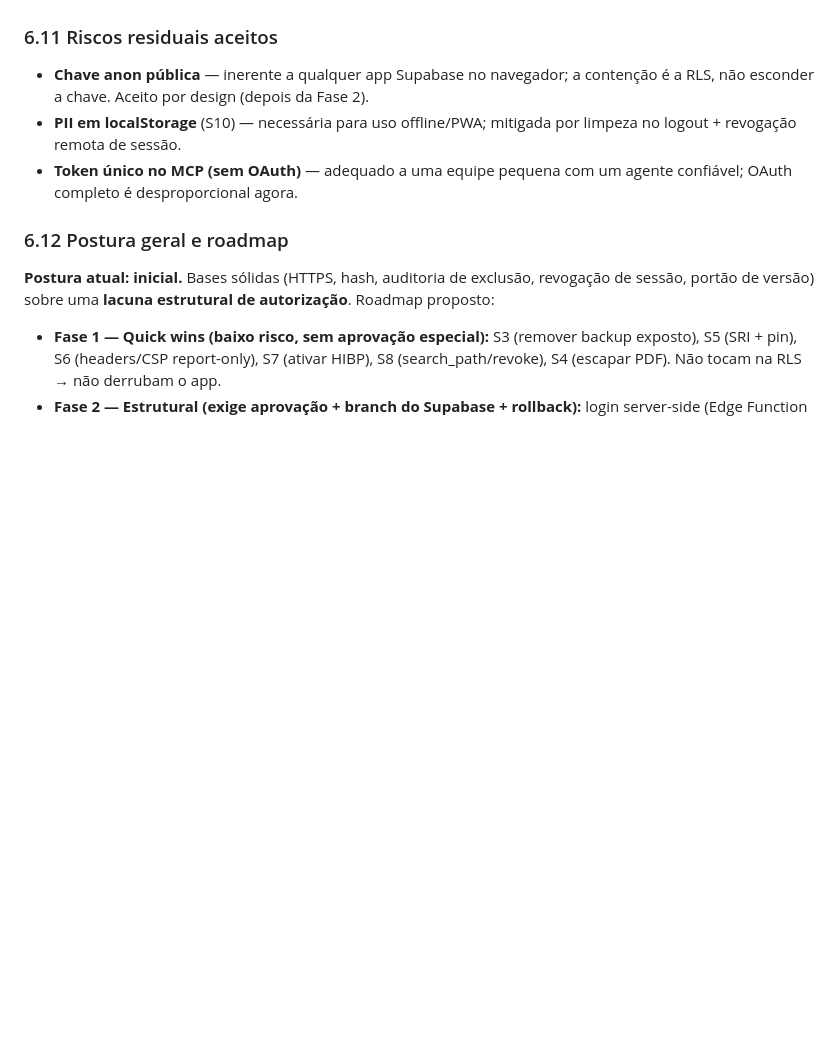
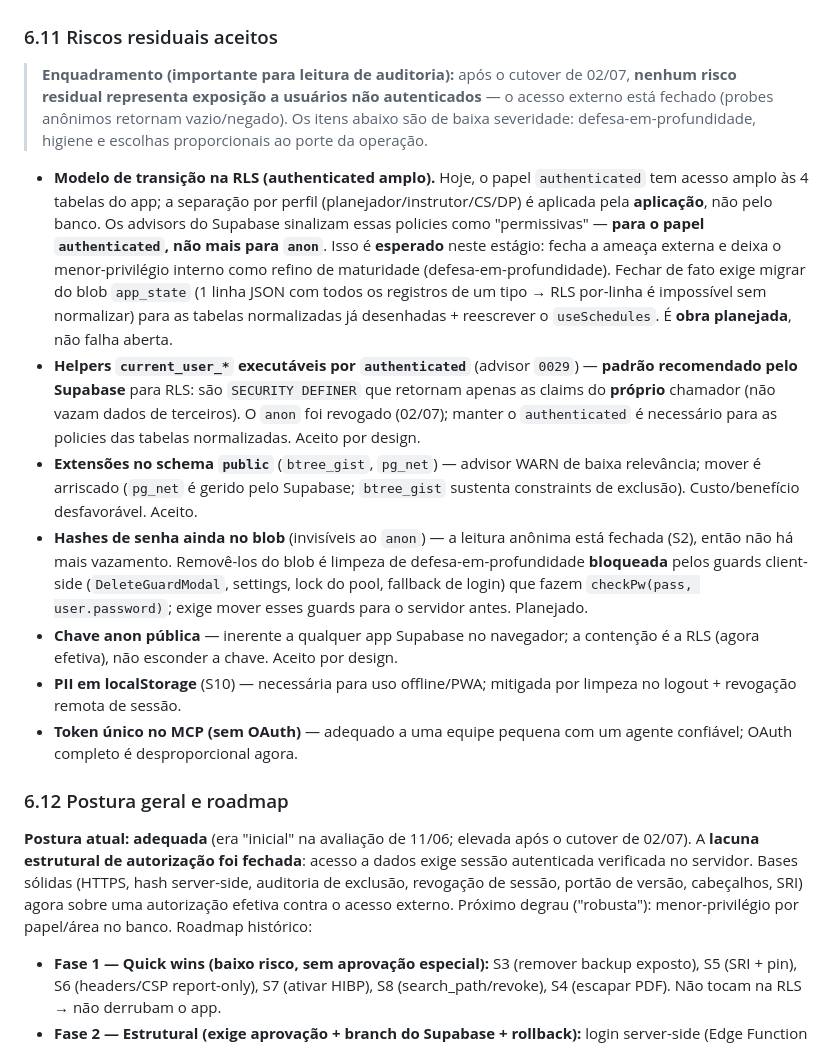
Before and after one commit to relyon360mfrc/relyon360, a Markdown page: SEGURANCA.md, the part around the change. Drawn GitHub-style; blank space fills up the shorter version.

```diff
--- a/SEGURANCA.md
+++ b/SEGURANCA.md
@@ -331,8 +331,32 @@ Superfícies: REST do Supabase (PostgREST) com anon key · bundle JS público ·
 
 ### 6.11 Riscos residuais aceitos
 
-- **Chave anon pública** — inerente a qualquer app Supabase no navegador; a contenção é a RLS, não
-  esconder a chave. Aceito por design (depois da Fase 2).
+> **Enquadramento (importante para leitura de auditoria):** após o cutover de 02/07, **nenhum
+> risco residual representa exposição a usuários não autenticados** — o acesso externo está
+> fechado (probes anônimos retornam vazio/negado). Os itens abaixo são de baixa severidade:
+> defesa-em-profundidade, higiene e escolhas proporcionais ao porte da operação.
+
+- **Modelo de transição na RLS (authenticated amplo).** Hoje, o papel `authenticated` tem acesso
+  amplo às 4 tabelas do app; a separação por perfil (planejador/instrutor/CS/DP) é aplicada pela
+  **aplicação**, não pelo banco. Os advisors do Supabase sinalizam essas policies como
+  "permissivas" — **para o papel `authenticated`, não mais para `anon`**. Isso é **esperado** neste
+  estágio: fecha a ameaça externa e deixa o menor-privilégio interno como refino de maturidade
+  (defesa-em-profundidade). Fechar de fato exige migrar do blob `app_state` (1 linha JSON com
+  todos os registros de um tipo → RLS por-linha é impossível sem normalizar) para as tabelas
+  normalizadas já desenhadas + reescrever o `useSchedules`. É **obra planejada**, não falha aberta.
+- **Helpers `current_user_*` executáveis por `authenticated`** (advisor `0029`) — **padrão
+  recomendado pelo Supabase** para RLS: são `SECURITY DEFINER` que retornam apenas as claims do
+  **próprio** chamador (não vazam dados de terceiros). O `anon` foi revogado (02/07); manter o
+  `authenticated` é necessário para as policies das tabelas normalizadas. Aceito por design.
+- **Extensões no schema `public`** (`btree_gist`, `pg_net`) — advisor WARN de baixa relevância;
+  mover é arriscado (`pg_net` é gerido pelo Supabase; `btree_gist` sustenta constraints de
+  exclusão). Custo/benefício desfavorável. Aceito.
+- **Hashes de senha ainda no blob** (invisíveis ao `anon`) — a leitura anônima está fechada (S2),
+  então não há mais vazamento. Removê-los do blob é limpeza de defesa-em-profundidade **bloqueada**
+  pelos guards client-side (`DeleteGuardModal`, settings, lock do pool, fallback de login) que
+  fazem `checkPw(pass, user.password)`; exige mover esses guards para o servidor antes. Planejado.
+- **Chave anon pública** — inerente a qualquer app Supabase no navegador; a contenção é a RLS
+  (agora efetiva), não esconder a chave. Aceito por design.
 - **PII em localStorage** (S10) — necessária para uso offline/PWA; mitigada por limpeza no logout +
   revogação remota de sessão.
 - **Token único no MCP (sem OAuth)** — adequado a uma equipe pequena com um agente confiável;
@@ -340,8 +364,11 @@ Superfícies: REST do Supabase (PostgREST) com anon key · bundle JS público ·
 
 ### 6.12 Postura geral e roadmap
 
-**Postura atual: inicial.** Bases sólidas (HTTPS, hash, auditoria de exclusão, revogação de sessão,
-portão de versão) sobre uma **lacuna estrutural de autorização**. Roadmap proposto:
+**Postura atual: adequada** (era "inicial" na avaliação de 11/06; elevada após o cutover de 02/07).
+A **lacuna estrutural de autorização foi fechada**: acesso a dados exige sessão autenticada
+verificada no servidor. Bases sólidas (HTTPS, hash server-side, auditoria de exclusão, revogação
+de sessão, portão de versão, cabeçalhos, SRI) agora sobre uma autorização efetiva contra o acesso
+externo. Próximo degrau ("robusta"): menor-privilégio por papel/área no banco. Roadmap histórico:
 
 - **Fase 1 — Quick wins (baixo risco, sem aprovação especial):** S3 (remover backup exposto),
   S5 (SRI + pin), S6 (headers/CSP report-only), S7 (ativar HIBP), S8 (search_path/revoke),
```
Also changed, not shown: RELATORIO_SEGURANCA.md (+42 -19 lines).
